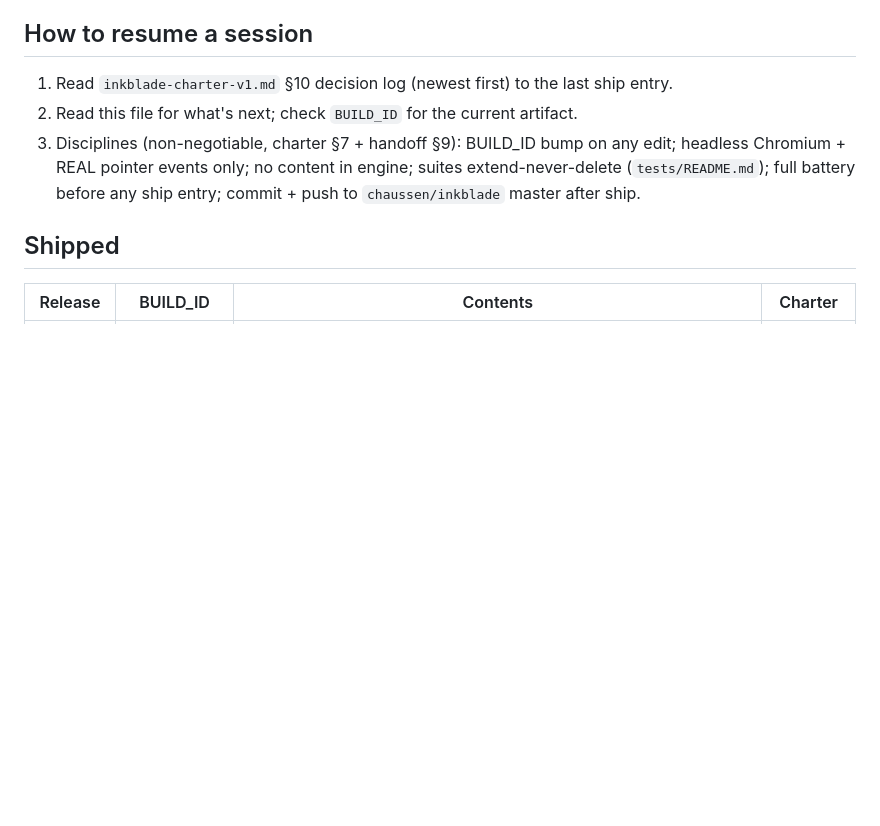
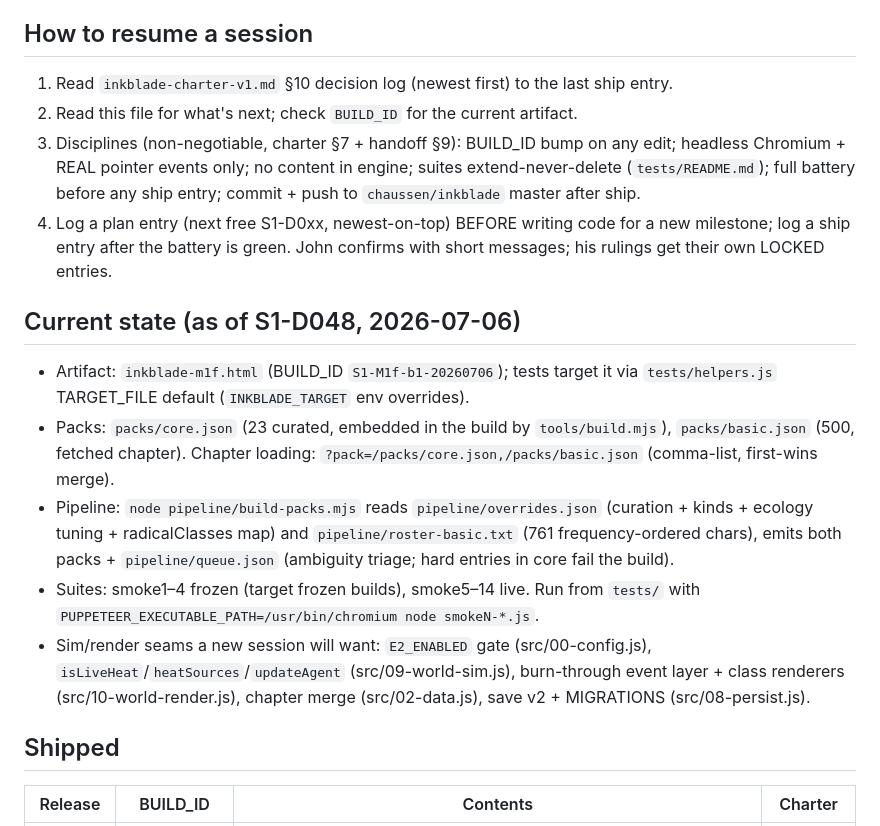
Before and after one commit to chaussen/inkblade, a Markdown page: inkblade-roadmap.md, the part around one of its changes. Rendered like a GitHub page; blank space fills up the shorter version.

```diff
--- a/inkblade-roadmap.md
+++ b/inkblade-roadmap.md
@@ -13,6 +13,26 @@ top-down for anything marked here; nothing below is real until logged there.
    edit; headless Chromium + REAL pointer events only; no content in engine;
    suites extend-never-delete (`tests/README.md`); full battery before any ship
    entry; commit + push to `chaussen/inkblade` master after ship.
+4. Log a plan entry (next free S1-D0xx, newest-on-top) BEFORE writing code for a
+   new milestone; log a ship entry after the battery is green. John confirms
+   with short messages; his rulings get their own LOCKED entries.
+
+## Current state (as of S1-D048, 2026-07-06)
+- Artifact: `inkblade-m1f.html` (BUILD_ID `S1-M1f-b1-20260706`); tests target it
+  via `tests/helpers.js` TARGET_FILE default (`INKBLADE_TARGET` env overrides).
+- Packs: `packs/core.json` (23 curated, embedded in the build by
+  `tools/build.mjs`), `packs/basic.json` (500, fetched chapter). Chapter loading:
+  `?pack=/packs/core.json,/packs/basic.json` (comma-list, first-wins merge).
+- Pipeline: `node pipeline/build-packs.mjs` reads `pipeline/overrides.json`
+  (curation + kinds + ecology tuning + radicalClasses map) and
+  `pipeline/roster-basic.txt` (761 frequency-ordered chars), emits both packs +
+  `pipeline/queue.json` (ambiguity triage; hard entries in core fail the build).
+- Suites: smoke1–4 frozen (target frozen builds), smoke5–14 live. Run from
+  `tests/` with `PUPPETEER_EXECUTABLE_PATH=/usr/bin/chromium node smokeN-*.js`.
+- Sim/render seams a new session will want: `E2_ENABLED` gate (src/00-config.js),
+  `isLiveHeat`/`heatSources`/`updateAgent` (src/09-world-sim.js), burn-through
+  event layer + class renderers (src/10-world-render.js), chapter merge
+  (src/02-data.js), save v2 + MIGRATIONS (src/08-persist.js).
 
 ## Shipped
 | Release | BUILD_ID | Contents | Charter |
```
Also changed, not shown: other parts of inkblade-roadmap.md (+46 -5 lines), inkblade-charter-v1.md (+1 -1 lines).
